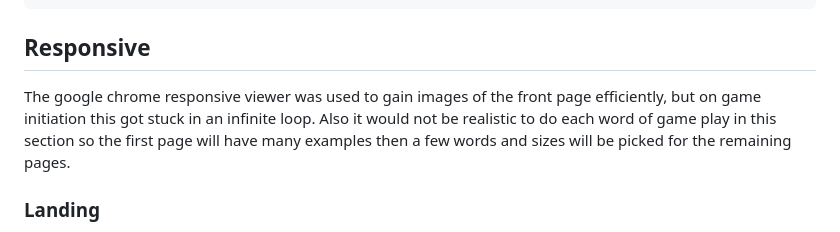
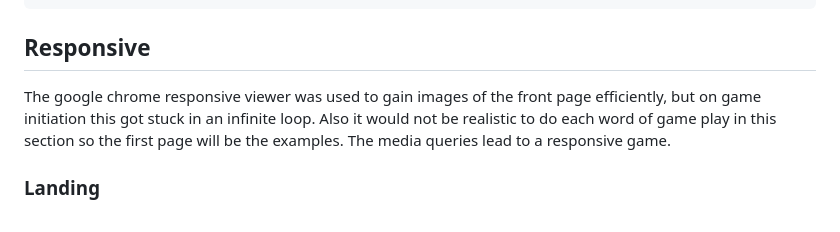
Before and after one commit to RachWalm/spelling-game, a Markdown page: README.md, the part around the change. GitHub-like rendering.

```diff
--- a/README.md
+++ b/README.md
@@ -486,7 +486,7 @@ function skip() {
 
 ## Responsive
 
-The google chrome responsive viewer was used to gain images of the front page efficiently, but on game initiation this got stuck in an infinite loop. Also it would not be realistic to do each word of game play in this section so the first page will have many examples then a few words and sizes will be picked for the remaining pages.
+The google chrome responsive viewer was used to gain images of the front page efficiently, but on game initiation this got stuck in an infinite loop. Also it would not be realistic to do each word of game play in this section so the first page will be the examples. The media queries lead to a responsive game.
 
 ### Landing
 
```
